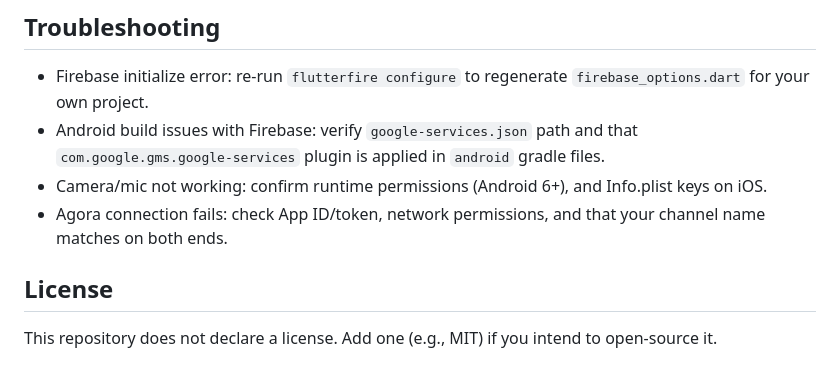
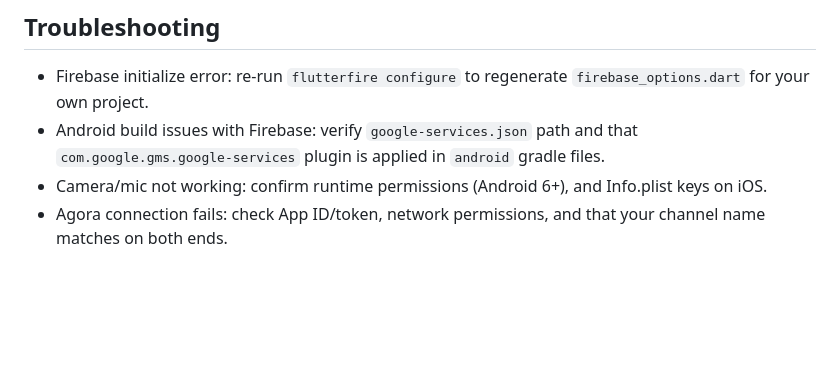
Before and after one commit to Mubashirul-Islam/Quick-Learner, a Markdown page: README.md, the part around the change. Drawn GitHub-style; blank space fills up the shorter version.

Commit message:
Remove license section from README

```diff
--- a/README.md
+++ b/README.md
@@ -126,7 +126,3 @@ flutter test
 - Android build issues with Firebase: verify `google-services.json` path and that `com.google.gms.google-services` plugin is applied in `android` gradle files.
 - Camera/mic not working: confirm runtime permissions (Android 6+), and Info.plist keys on iOS.
 - Agora connection fails: check App ID/token, network permissions, and that your channel name matches on both ends.
-
-## License
-
-This repository does not declare a license. Add one (e.g., MIT) if you intend to open-source it.
```
